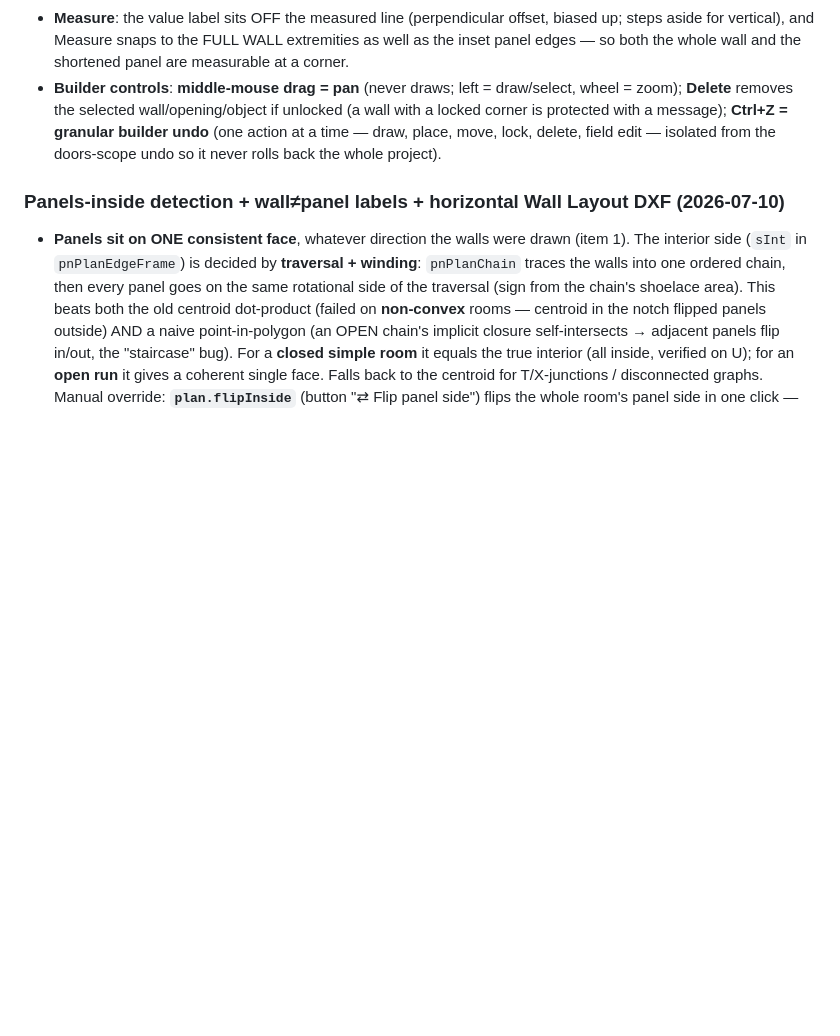
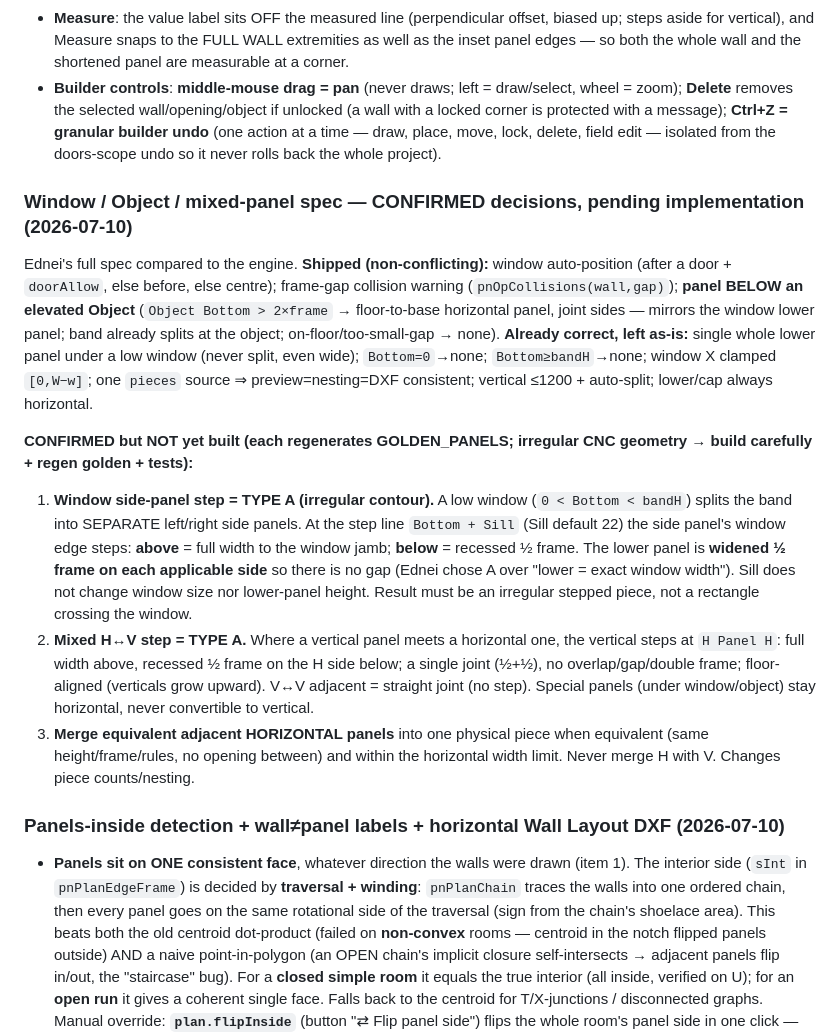
Before and after one commit to SpaceInvUK/kabacal, a Markdown page: KABACAL_RULES.md, the part around the change. GitHub-like rendering; blank space fills up the shorter version.

Commit message:
Docs: record confirmed window/object/mixed-panel spec decisions (type A steps + merge)
Ednei confirmed: window side-panel step and H/V step = TYPE A (irregular contour,
lower panel widened half-frame each side); merge equivalent adjacent horizontals = yes.
Recorded in KABACAL_RULES as pending-implementation so the direction is captured
before the (careful, golden-regenerating) engine work.

Co-Authored-By: Claude Opus 4.8 <noreply@anthropic.com>

```diff
--- a/KABACAL_RULES.md
+++ b/KABACAL_RULES.md
@@ -114,6 +114,15 @@ Modo separado do Doors (toggle Doors | Panels no header); estado próprio (`pane
 - **Measure**: the value label sits OFF the measured line (perpendicular offset, biased up; steps aside for vertical), and Measure snaps to the FULL WALL extremities as well as the inset panel edges — so both the whole wall and the shortened panel are measurable at a corner.
 - **Builder controls**: **middle-mouse drag = pan** (never draws; left = draw/select, wheel = zoom); **Delete** removes the selected wall/opening/object if unlocked (a wall with a locked corner is protected with a message); **Ctrl+Z = granular builder undo** (one action at a time — draw, place, move, lock, delete, field edit — isolated from the doors-scope undo so it never rolls back the whole project).
 
+### Window / Object / mixed-panel spec — CONFIRMED decisions, pending implementation (2026-07-10)
+
+Ednei's full spec compared to the engine. **Shipped (non-conflicting):** window auto-position (after a door + `doorAllow`, else before, else centre); frame-gap collision warning (`pnOpCollisions(wall,gap)`); **panel BELOW an elevated Object** (`Object Bottom > 2×frame` → floor-to-base horizontal panel, joint sides — mirrors the window lower panel; band already splits at the object; on-floor/too-small-gap → none). **Already correct, left as-is:** single whole lower panel under a low window (never split, even wide); `Bottom=0`→none; `Bottom≥bandH`→none; window X clamped `[0,W−w]`; one `pieces` source ⇒ preview=nesting=DXF consistent; vertical ≤1200 + auto-split; lower/cap always horizontal.
+
+**CONFIRMED but NOT yet built (each regenerates GOLDEN_PANELS; irregular CNC geometry → build carefully + regen golden + tests):**
+1. **Window side-panel step = TYPE A (irregular contour).** A low window (`0 < Bottom < bandH`) splits the band into SEPARATE left/right side panels. At the step line `Bottom + Sill` (Sill default 22) the side panel's window edge steps: **above** = full width to the window jamb; **below** = recessed ½ frame. The lower panel is **widened ½ frame on each applicable side** so there is no gap (Ednei chose A over "lower = exact window width"). Sill does not change window size nor lower-panel height. Result must be an irregular stepped piece, not a rectangle crossing the window.
+2. **Mixed H↔V step = TYPE A.** Where a vertical panel meets a horizontal one, the vertical steps at `H Panel H`: full width above, recessed ½ frame on the H side below; a single joint (½+½), no overlap/gap/double frame; floor-aligned (verticals grow upward). V↔V adjacent = straight joint (no step). Special panels (under window/object) stay horizontal, never convertible to vertical.
+3. **Merge equivalent adjacent HORIZONTAL panels** into one physical piece when equivalent (same height/frame/rules, no opening between) and within the horizontal width limit. Never merge H with V. Changes piece counts/nesting.
+
 ### Panels-inside detection + wall≠panel labels + horizontal Wall Layout DXF (2026-07-10)
 
 - **Panels sit on ONE consistent face**, whatever direction the walls were drawn (item 1). The interior side (`sInt` in `pnPlanEdgeFrame`) is decided by **traversal + winding**: `pnPlanChain` traces the walls into one ordered chain, then every panel goes on the same rotational side of the traversal (sign from the chain's shoelace area). This beats both the old centroid dot-product (failed on **non-convex** rooms — centroid in the notch flipped panels outside) AND a naive point-in-polygon (an OPEN chain's implicit closure self-intersects → adjacent panels flip in/out, the "staircase" bug). For a **closed simple room** it equals the true interior (all inside, verified on U); for an **open run** it gives a coherent single face. Falls back to the centroid for T/X-junctions / disconnected graphs. Manual override: **`plan.flipInside`** (button "⇄ Flip panel side") flips the whole room's panel side in one click — the sanctioned way to pick which face on an ambiguous open run. Pure top-view rendering — no engine/DXF/quote/goldens change.
```
